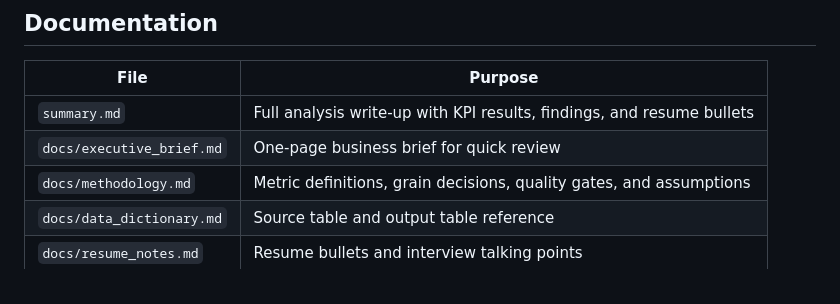
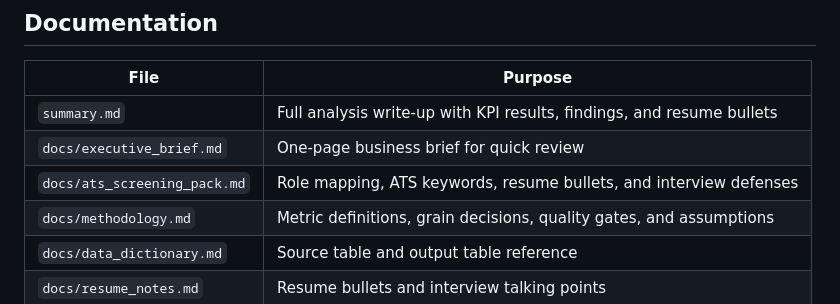
Before and after one commit to Mishit18/sql_ops_analytics, a Markdown page: README.md, the part around the change. Rendered like a GitHub page.

Commit message:
Add SQL analytics ATS screening pack

```diff
--- a/README.md
+++ b/README.md
@@ -59,6 +59,7 @@ The app opens an interactive operations control room with KPI cards, state and c
 |---|---|
 | `summary.md` | Full analysis write-up with KPI results, findings, and resume bullets |
 | `docs/executive_brief.md` | One-page business brief for quick review |
+| `docs/ats_screening_pack.md` | Role mapping, ATS keywords, resume bullets, and interview defenses |
 | `docs/methodology.md` | Metric definitions, grain decisions, quality gates, and assumptions |
 | `docs/data_dictionary.md` | Source table and output table reference |
 | `docs/resume_notes.md` | Resume bullets and interview talking points |
```
Also changed, not shown: docs/ats_screening_pack.md (added, +81 -0 lines).
